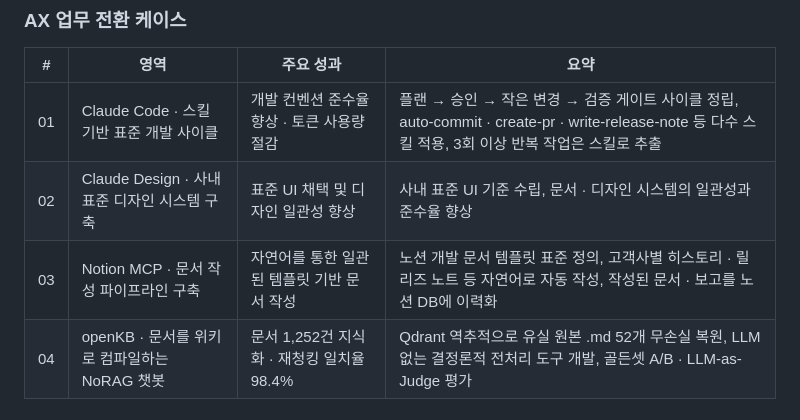
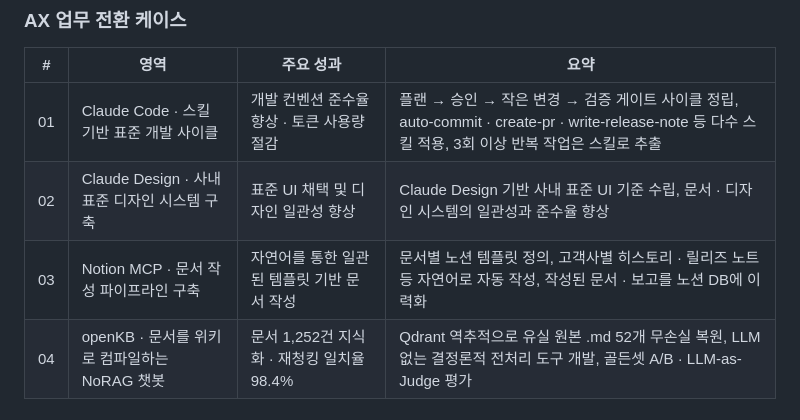
Before and after one commit to kwakchaewon/chaewon_portfolio, a Markdown page: README.md, the part around the change. Rendered like a GitHub page.

Commit message:
docs: README AX 섹션 문구 동기화
Co-Authored-By: Claude Opus 5.5 <noreply@anthropic.com>

```diff
--- a/README.md
+++ b/README.md
@@ -29,8 +29,8 @@
 | # | 영역 | 주요 성과 | 요약 |
 | --- | --- | --- | --- |
 | 01 | Claude Code · 스킬 기반 표준 개발 사이클 | 개발 컨벤션 준수율 향상 · 토큰 사용량 절감 | 플랜 → 승인 → 작은 변경 → 검증 게이트 사이클 정립, auto-commit · create-pr · write-release-note 등 다수 스킬 적용, 3회 이상 반복 작업은 스킬로 추출 |
-| 02 | Claude Design · 사내 표준 디자인 시스템 구축 | 표준 UI 채택 및 디자인 일관성 향상 | 사내 표준 UI 기준 수립, 문서 · 디자인 시스템의 일관성과 준수율 향상 |
-| 03 | Notion MCP · 문서 작성 파이프라인 구축 | 자연어를 통한 일관된 템플릿 기반 문서 작성 | 노션 개발 문서 템플릿 표준 정의, 고객사별 히스토리 · 릴리즈 노트 등 자연어로 자동 작성, 작성된 문서 · 보고를 노션 DB에 이력화 |
+| 02 | Claude Design · 사내 표준 디자인 시스템 구축 | 표준 UI 채택 및 디자인 일관성 향상 | Claude Design 기반 사내 표준 UI 기준 수립, 문서 · 디자인 시스템의 일관성과 준수율 향상 |
+| 03 | Notion MCP · 문서 작성 파이프라인 구축 | 자연어를 통한 일관된 템플릿 기반 문서 작성 | 문서별 노션 템플릿 정의, 고객사별 히스토리 · 릴리즈 노트 등 자연어로 자동 작성, 작성된 문서 · 보고를 노션 DB에 이력화 |
 | 04 | openKB · 문서를 위키로 컴파일하는 NoRAG 챗봇 | 문서 1,252건 지식화 · 재청킹 일치율 98.4% | Qdrant 역추적으로 유실 원본 .md 52개 무손실 복원, LLM 없는 결정론적 전처리 도구 개발, 골든셋 A/B · LLM-as-Judge 평가 |
 
 <br>
```
